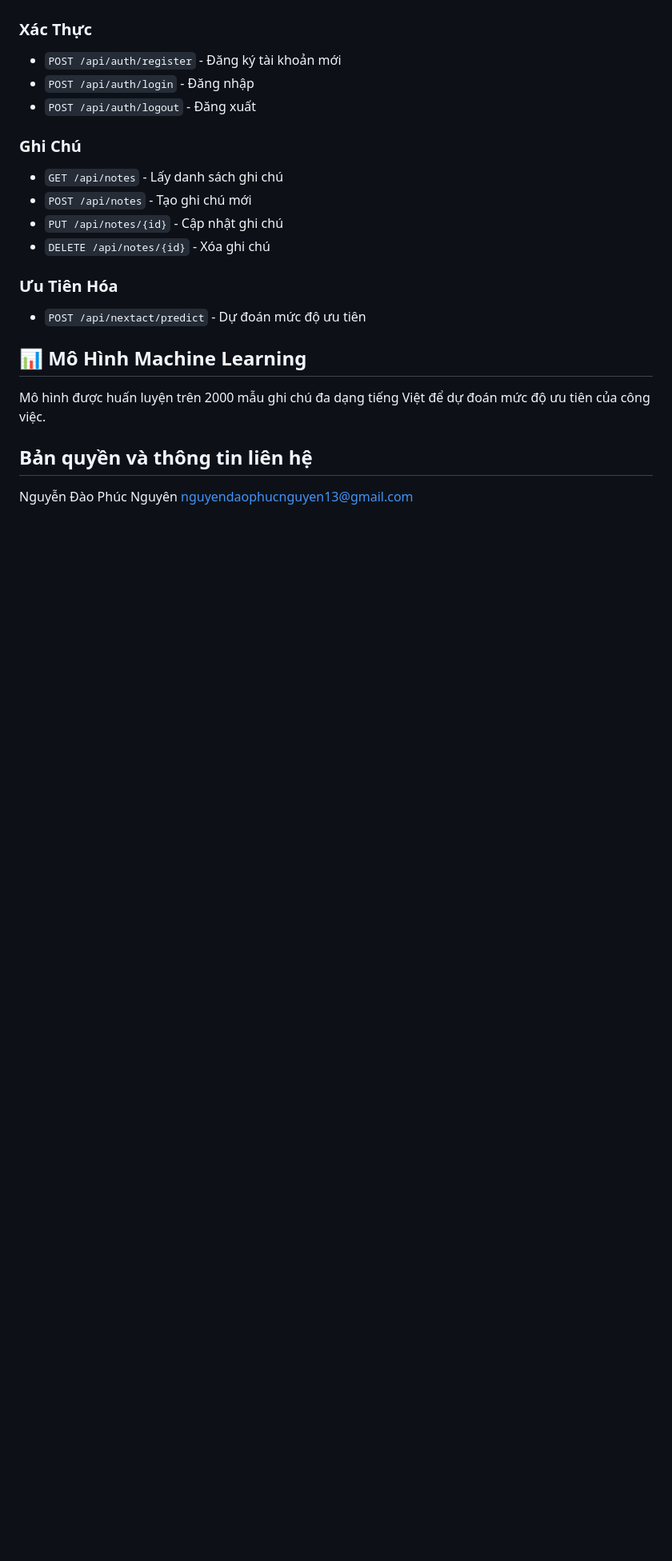
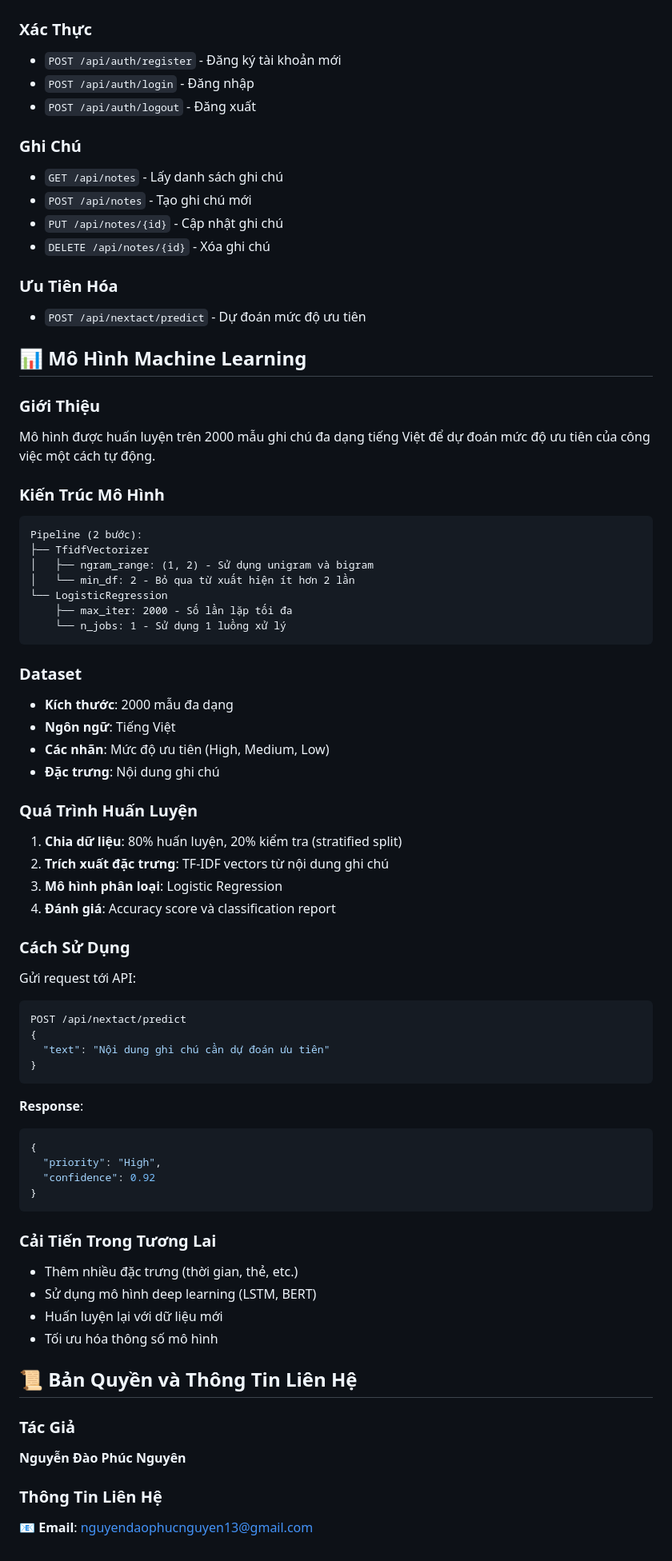
Before and after one commit to pnguyen1310/Smart-To-Do-List-app, a Markdown page: README.md, the part around the change. Shown at 80% size. Drawn GitHub-style; blank space fills up the shorter version.

````diff
--- a/README.md
+++ b/README.md
@@ -129,8 +129,59 @@ nextact-todo/
 
 ## 📊 Mô Hình Machine Learning
 
-Mô hình được huấn luyện trên 2000 mẫu ghi chú đa dạng tiếng Việt để dự đoán mức độ ưu tiên của công việc.
+### Giới Thiệu
+Mô hình được huấn luyện trên 2000 mẫu ghi chú đa dạng tiếng Việt để dự đoán mức độ ưu tiên của công việc một cách tự động.
 
-## Bản quyền và thông tin liên hệ
-Nguyễn Đào Phúc Nguyên
-nguyendaophucnguyen13@gmail.com
+### Kiến Trúc Mô Hình
+```
+Pipeline (2 bước):
+├── TfidfVectorizer
+│   ├── ngram_range: (1, 2) - Sử dụng unigram và bigram
+│   └── min_df: 2 - Bỏ qua từ xuất hiện ít hơn 2 lần
+└── LogisticRegression
+    ├── max_iter: 2000 - Số lần lặp tối đa
+    └── n_jobs: 1 - Sử dụng 1 luồng xử lý
+```
+
+### Dataset
+- **Kích thước**: 2000 mẫu đa dạng
+- **Ngôn ngữ**: Tiếng Việt
+- **Các nhãn**: Mức độ ưu tiên (High, Medium, Low)
+- **Đặc trưng**: Nội dung ghi chú
+
+### Quá Trình Huấn Luyện
+1. **Chia dữ liệu**: 80% huấn luyện, 20% kiểm tra (stratified split)
+2. **Trích xuất đặc trưng**: TF-IDF vectors từ nội dung ghi chú
+3. **Mô hình phân loại**: Logistic Regression
+4. **Đánh giá**: Accuracy score và classification report
+
+### Cách Sử Dụng
+Gửi request tới API:
+```bash
+POST /api/nextact/predict
+{
+  "text": "Nội dung ghi chú cần dự đoán ưu tiên"
+}
+```
+
+**Response**:
+```json
+{
+  "priority": "High",
+  "confidence": 0.92
+}
+```
+
+### Cải Tiến Trong Tương Lai
+- Thêm nhiều đặc trưng (thời gian, thẻ, etc.)
+- Sử dụng mô hình deep learning (LSTM, BERT)
+- Huấn luyện lại với dữ liệu mới
+- Tối ưu hóa thông số mô hình
+
+## 📜 Bản Quyền và Thông Tin Liên Hệ
+
+### Tác Giả
+**Nguyễn Đào Phúc Nguyên**
+
+### Thông Tin Liên Hệ
+📧 **Email**: [nguyendaophucnguyen13@gmail.com](mailto:nguyendaophucnguyen13@gmail.com)
````
